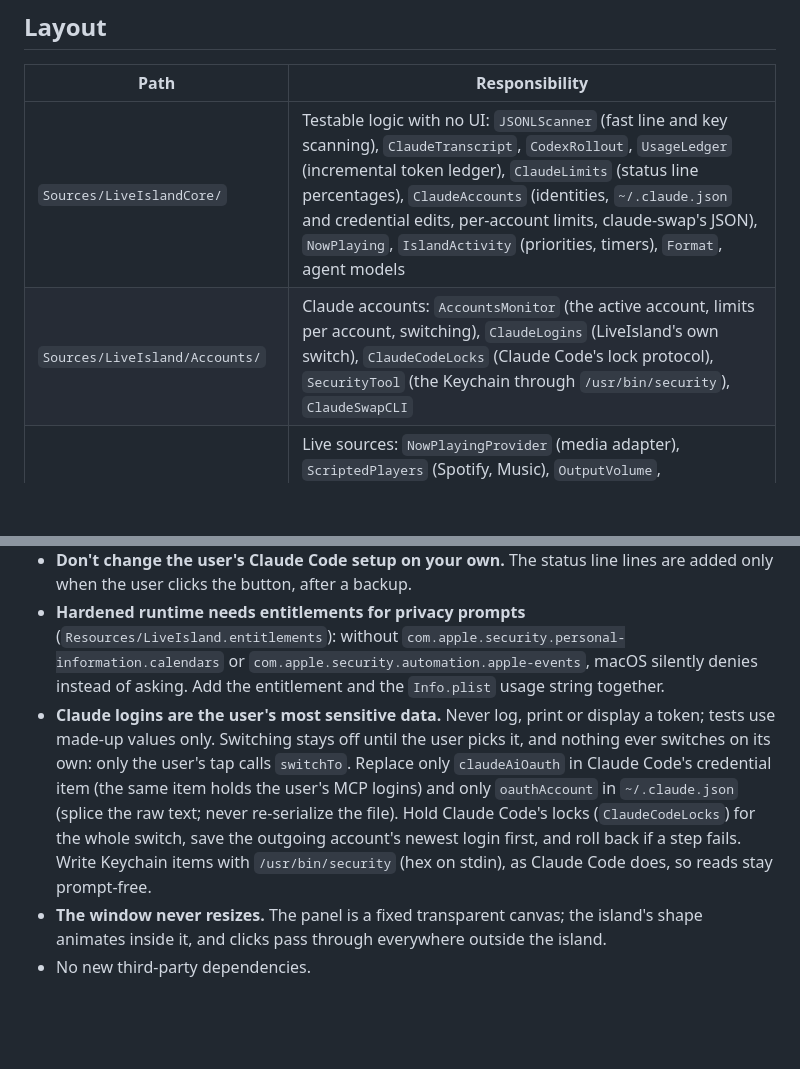
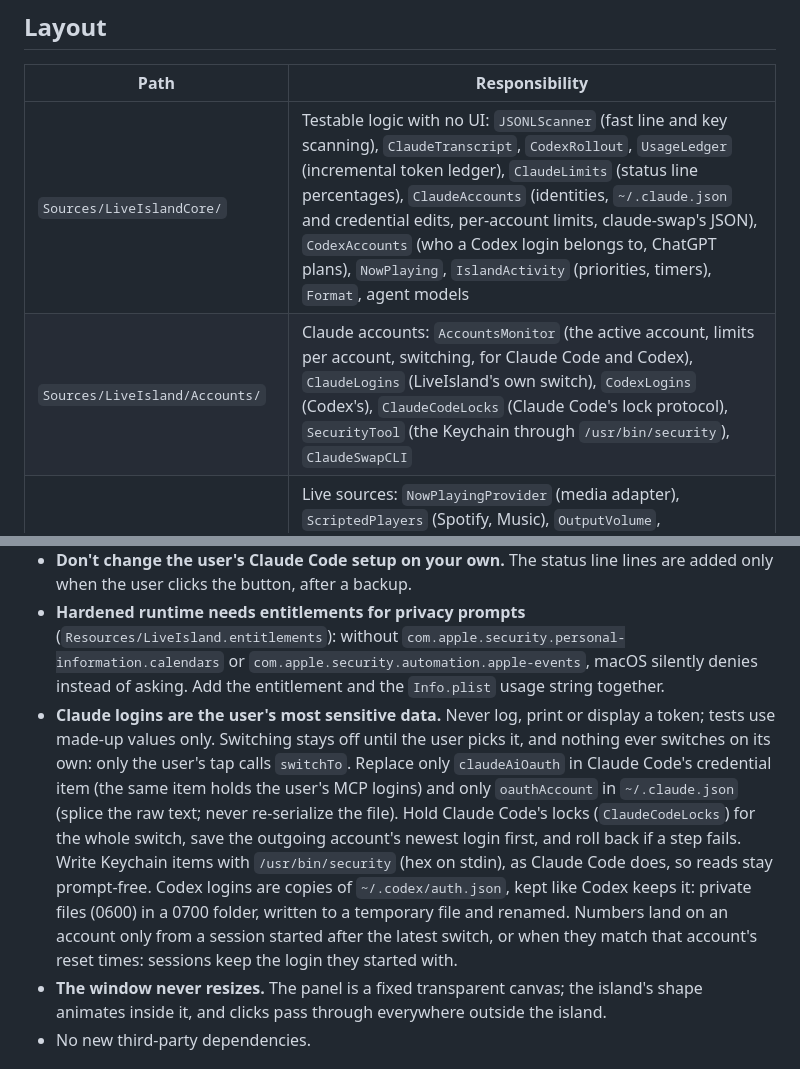
Before and after one commit to charonova/LiveIsland, a Markdown page: AGENTS.md, 2 parts joined by grey strips. Drawn GitHub-style; blank space fills up the shorter version.

```diff
--- a/AGENTS.md
+++ b/AGENTS.md
@@ -10,8 +10,8 @@ LiveIsland is a macOS app (Swift, SwiftUI + AppKit, no package dependencies) tha
 
 | Path | Responsibility |
 |---|---|
-| `Sources/LiveIslandCore/` | Testable logic with no UI: `JSONLScanner` (fast line and key scanning), `ClaudeTranscript`, `CodexRollout`, `UsageLedger` (incremental token ledger), `ClaudeLimits` (status line percentages), `ClaudeAccounts` (identities, `~/.claude.json` and credential edits, per-account limits, claude-swap's JSON), `NowPlaying`, `IslandActivity` (priorities, timers), `Format`, agent models |
-| `Sources/LiveIsland/Accounts/` | Claude accounts: `AccountsMonitor` (the active account, limits per account, switching), `ClaudeLogins` (LiveIsland's own switch), `ClaudeCodeLocks` (Claude Code's lock protocol), `SecurityTool` (the Keychain through `/usr/bin/security`), `ClaudeSwapCLI` |
+| `Sources/LiveIslandCore/` | Testable logic with no UI: `JSONLScanner` (fast line and key scanning), `ClaudeTranscript`, `CodexRollout`, `UsageLedger` (incremental token ledger), `ClaudeLimits` (status line percentages), `ClaudeAccounts` (identities, `~/.claude.json` and credential edits, per-account limits, claude-swap's JSON), `CodexAccounts` (who a Codex login belongs to, ChatGPT plans), `NowPlaying`, `IslandActivity` (priorities, timers), `Format`, agent models |
+| `Sources/LiveIsland/Accounts/` | Claude accounts: `AccountsMonitor` (the active account, limits per account, switching, for Claude Code and Codex), `ClaudeLogins` (LiveIsland's own switch), `CodexLogins` (Codex's), `ClaudeCodeLocks` (Claude Code's lock protocol), `SecurityTool` (the Keychain through `/usr/bin/security`), `ClaudeSwapCLI` |
 | `Sources/LiveIsland/Providers/` | Live sources: `NowPlayingProvider` (media adapter), `ScriptedPlayers` (Spotify, Music), `OutputVolume`, `AgentMonitor` (FSEvents + worker queue), `SessionHosts` (which app runs each agent, and jumping there), `SystemMonitor` (mic, camera, calls, battery, Bluetooth), `CalendarProvider` |
 | `Sources/LiveIsland/App/` | `IslandModel` (all state, settings, what wins the notch), app entry, `liveisland://` links |
 | `Sources/LiveIsland/Island/` | The panel window, compact and expanded island views, glass helpers |
@@ -49,7 +49,7 @@ Every change to `LiveIslandCore` needs tests, with fixtures shaped like real tra
 - **Don't block the main thread on the system**: use the asynchronous `NSWorkspace.open(_:withApplicationAt:configuration:)`, not `open(_:)`, which can wait seconds on a sandbox check.
 - **Don't change the user's Claude Code setup on your own.** The status line lines are added only when the user clicks the button, after a backup.
 - **Hardened runtime needs entitlements for privacy prompts** (`Resources/LiveIsland.entitlements`): without `com.apple.security.personal-information.calendars` or `com.apple.security.automation.apple-events`, macOS silently denies instead of asking. Add the entitlement and the `Info.plist` usage string together.
-- **Claude logins are the user's most sensitive data.** Never log, print or display a token; tests use made-up values only. Switching stays off until the user picks it, and nothing ever switches on its own: only the user's tap calls `switchTo`. Replace only `claudeAiOauth` in Claude Code's credential item (the same item holds the user's MCP logins) and only `oauthAccount` in `~/.claude.json` (splice the raw text; never re-serialize the file). Hold Claude Code's locks (`ClaudeCodeLocks`) for the whole switch, save the outgoing account's newest login first, and roll back if a step fails. Write Keychain items with `/usr/bin/security` (hex on stdin), as Claude Code does, so reads stay prompt-free.
+- **Claude logins are the user's most sensitive data.** Never log, print or display a token; tests use made-up values only. Switching stays off until the user picks it, and nothing ever switches on its own: only the user's tap calls `switchTo`. Replace only `claudeAiOauth` in Claude Code's credential item (the same item holds the user's MCP logins) and only `oauthAccount` in `~/.claude.json` (splice the raw text; never re-serialize the file). Hold Claude Code's locks (`ClaudeCodeLocks`) for the whole switch, save the outgoing account's newest login first, and roll back if a step fails. Write Keychain items with `/usr/bin/security` (hex on stdin), as Claude Code does, so reads stay prompt-free. Codex logins are copies of `~/.codex/auth.json`, kept like Codex keeps it: private files (0600) in a 0700 folder, written to a temporary file and renamed. Numbers land on an account only from a session started after the latest switch, or when they match that account's reset times: sessions keep the login they started with.
 - **The window never resizes.** The panel is a fixed transparent canvas; the island's shape animates inside it, and clicks pass through everywhere outside the island.
 - No new third-party dependencies.
 
```
Also changed, not shown: README.md (+5 -2 lines).
